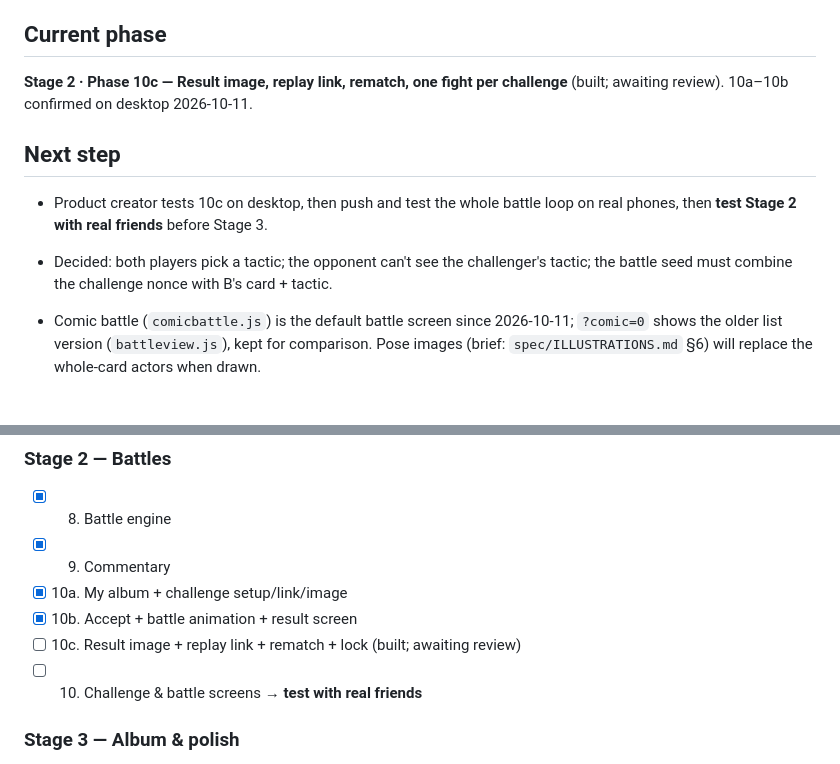
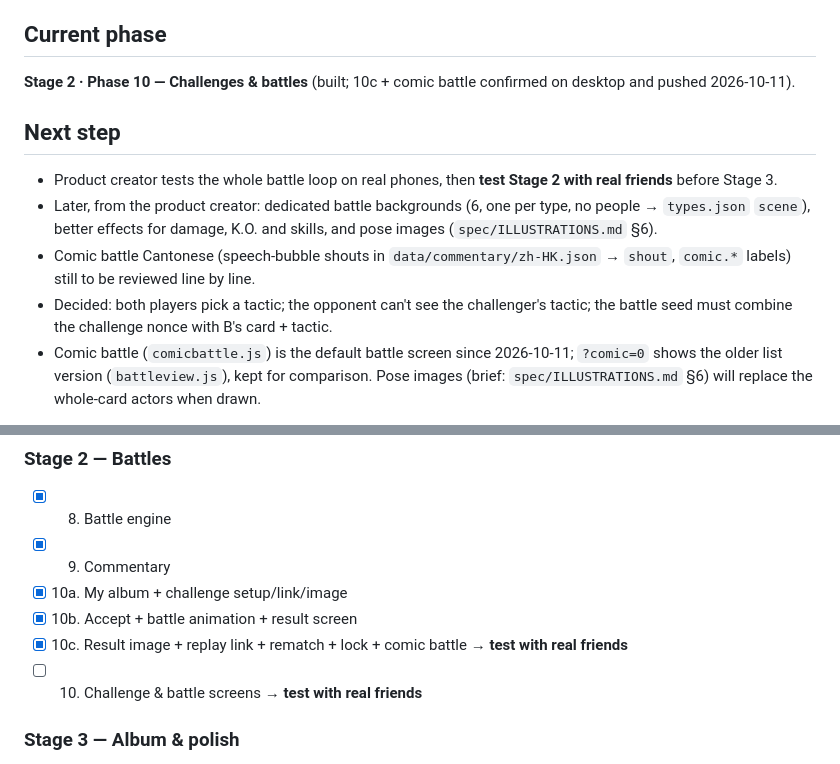
Before and after one commit to frenemycards852/frenemycards852.github.io, a Markdown page: PROGRESS.md, 2 parts joined by grey strips. GitHub-like rendering.

Commit message:
Record Stage 2 status and planned battle art
Co-Authored-By: Claude Opus 5.5 <noreply@anthropic.com>

```diff
--- a/PROGRESS.md
+++ b/PROGRESS.md
@@ -5,13 +5,14 @@ Keep it short: replace old "Next step" text rather than appending forever.
 
 ## Current phase
 
-**Stage 2 · Phase 10c — Result image, replay link, rematch, one fight per challenge** (built; awaiting review). 10a–10b confirmed on desktop 2026-10-11.
+**Stage 2 · Phase 10 — Challenges & battles** (built; 10c + comic battle confirmed on desktop and pushed 2026-10-11).
 
 ## Next step
 
-- Product creator tests 10c on desktop, then push and test the whole battle loop on real phones, then **test Stage 2 with real friends** before Stage 3.
+- Product creator tests the whole battle loop on real phones, then **test Stage 2 with real friends** before Stage 3.
+- Later, from the product creator: dedicated battle backgrounds (6, one per type, no people → `types.json` `scene`), better effects for damage, K.O. and skills, and pose images (`spec/ILLUSTRATIONS.md` §6).
+- Comic battle Cantonese (speech-bubble shouts in `data/commentary/zh-HK.json` → `shout`, `comic.*` labels) still to be reviewed line by line.
 - Decided: both players pick a tactic; the opponent can't see the challenger's tactic; the battle seed must combine the challenge nonce with B's card + tactic.
-
 - Comic battle (`comicbattle.js`) is the default battle screen since 2026-10-11; `?comic=0` shows the older list version (`battleview.js`), kept for comparison. Pose images (brief: `spec/ILLUSTRATIONS.md` §6) will replace the whole-card actors when drawn.
 
 Notes (current state):
@@ -59,7 +60,7 @@ Notes (current state):
 - [x] 9. Commentary
 - [x] 10a. My album + challenge setup/link/image
 - [x] 10b. Accept + battle animation + result screen
-- [ ] 10c. Result image + replay link + rematch + lock (built; awaiting review)
+- [x] 10c. Result image + replay link + rematch + lock + comic battle → **test with real friends**
 - [ ] 10. Challenge & battle screens → **test with real friends**
 
 ### Stage 3 — Album & polish
```
